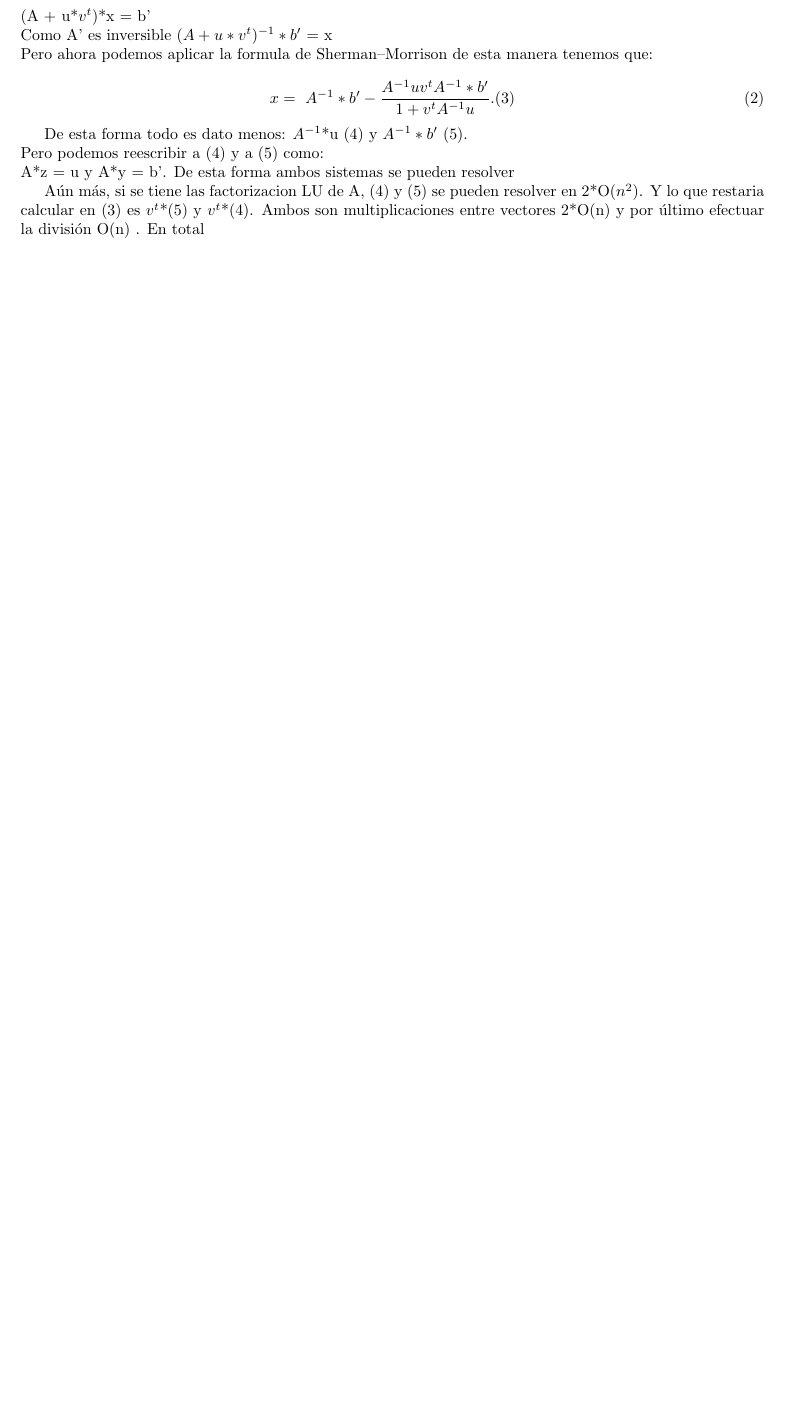
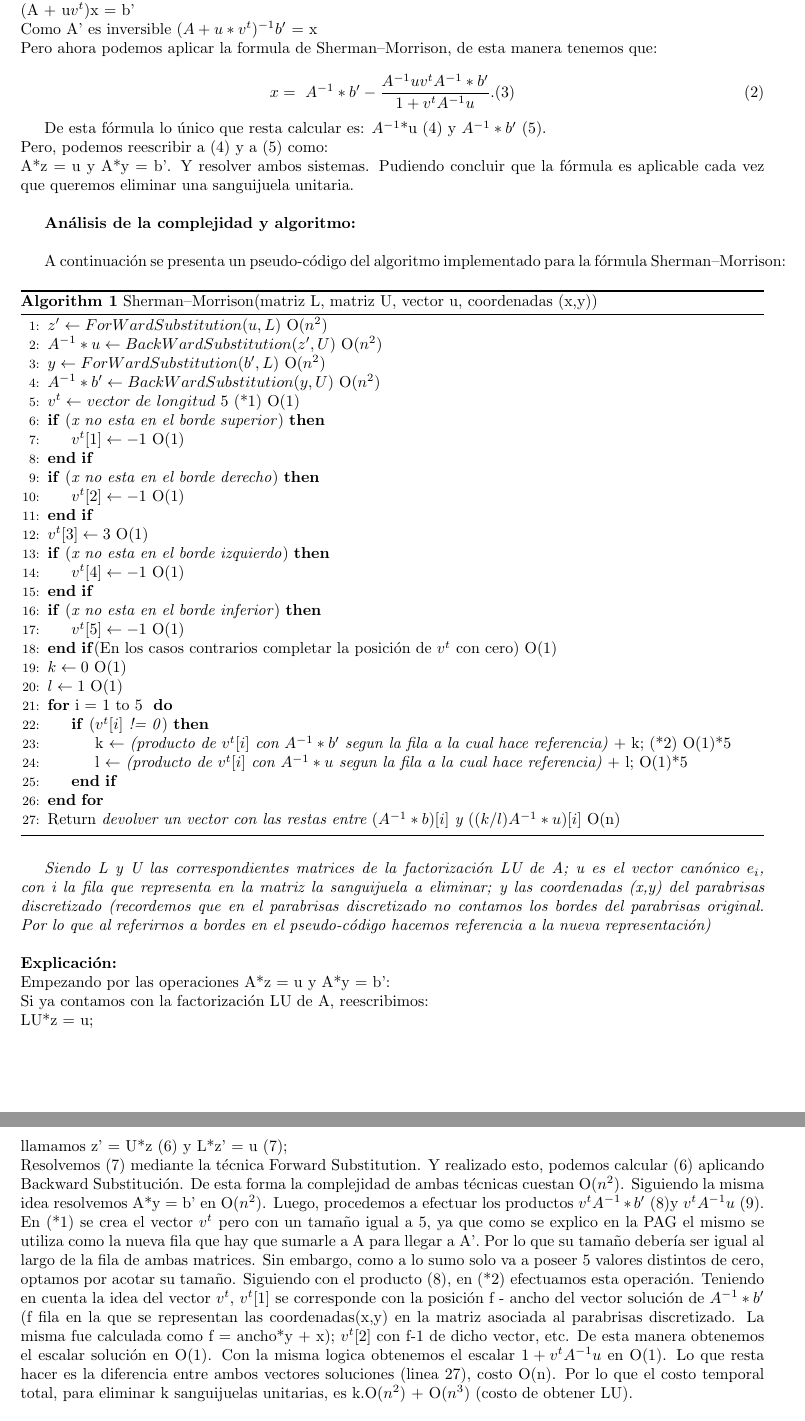
Before and after one commit to german94/image-processing, a LaTeX document (Informe/exper1yS-M/info.tex): part of page 12 of 12 before the commit and two parts of pages 12 and 13 of 13 after it, the two joined at a grey line, cut so that both start at the same text, the shorter picture padded with empty space. Compiled offline with pdfLaTeX.

Commit message:
continuacion

```diff
--- a/Informe/exper1yS-M/info.tex
+++ b/Informe/exper1yS-M/info.tex
@@ -395,20 +394,68 @@ B_i\\
 $$
 
 El objetivo es resolver:\newline
-A'*x = b'\newline
-(A + B)*x = b' por(1) \newline
-(A + u*$v^t$)*x  = b'\newline
+A'x = b'\newline
+(A + B)x = b' por (1) \newline
+(A + u$v^t$)x  = b'\newline
 Como A' es inversible
-$(A + u*v^t)^{-1}*b'$ = x\newline
-Pero ahora podemos aplicar la formula de Sherman–Morrison de esta manera tenemos que:
+$(A + u*v^t)^{-1}b'$ = x\newline
+Pero ahora podemos aplicar la formula de Sherman–Morrison, de esta manera tenemos que:
 
 \begin{equation}
 x =\ A^{-1}*b' - \frac{ A^{-1} u v^t A^{-1}*b'}{1+v^t A^{-1}u}.\label{eq:sm}(3)
 \end{equation}
 
-De esta forma todo es dato menos: $A^{-1}$*u (4) y $A^{-1}*b'$ (5).\newline
-Pero podemos reescribir a (4) y a (5) como:\newline
- A*z = u y A*y = b'. De esta forma ambos sistemas se pueden resolver
+De esta fórmula lo único que resta calcular es: $A^{-1}$*u (4) y $A^{-1}*b'$ (5).\newline
+Pero, podemos reescribir a (4) y a (5) como:\newline
+ A*z = u y A*y = b'. Y resolver ambos sistemas. Pudiendo concluir que la fórmula es aplicable cada vez que queremos eliminar una sanguijuela unitaria. \newline
 
-Aún más, si se tiene las factorizacion LU de A, (4) y (5) se pueden resolver en 2*O($n^2$). Y lo que restaria calcular en (3) es $v^t$*(5) y $v^t$*(4). Ambos son multiplicaciones entre vectores 2*O(n) y por último efectuar la división O(n) . En total
+
+\textbf{Análisis de la complejidad y algoritmo:} \newline
+
+A continuación se presenta un pseudo-código del algoritmo implementado para la fórmula Sherman–Morrison:
+
+ \begin{algorithm}[H]
+\caption{Sherman–Morrison(matriz L, matriz U, vector u, coordenadas (x,y))}
+\begin{algorithmic}[1]
+
+\State $ z' \gets ForWardSubstitution(u, L)$ O($n^2$)
+\State $ A^{-1}*u \gets BackWardSubstitution(z', U)$ O($n^2$)
+\State $ y \gets ForWardSubstitution(b', L)$ O($n^2$)
+\State $ A^{-1}*b' \gets BackWardSubstitution(y, U)$ O($n^2$)
+\State $ v^t \gets$ $vector$ $de$ $longitud$ $5$ (*1) O(1)
+	\If {(\textit{x no esta en el borde superior})}
+        		\State $ v^t[1] \gets -1  $	O(1)
+	\EndIf
+	\If {(\textit{x no esta en el borde derecho})}
+        		\State $ v^t[2] \gets -1  $ 	O(1)
+	\EndIf
+			\State $ v^t[3] \gets 3  $ O(1)
+	\If {(\textit{x no esta en el borde izquierdo})}
+        		\State $ v^t[4] \gets -1  $ 	O(1)
+	\EndIf
+	\If {(\textit{x no esta en el borde inferior})}
+        		\State $ v^t[5] \gets -1  $ 	O(1)
+	\EndIf
+	(En los casos contrarios completar la posición de $v^t$ con cero) O(1)
+	 \State $ k \gets 0  $ 	O(1)
+	 \State $ l \gets 1  $   O(1)
+\For{i = 1 to 5 }
+	\If {(\textit{$v^t[i]$ != 0})}
+        		\State k $\gets$ \textit{(producto de $v^t[i]$ con $ A^{-1}*b'$ segun la fila a la cual hace referencia)} + k;	(*2)	 O(1)*5
+        		\State l $\gets$ \textit{(producto de $v^t[i]$ con $A^{-1}*u$ segun la fila a la cual hace referencia)} + l; O(1)*5
+	\EndIf
+\EndFor
+\State  Return \textit{devolver un vector con las restas entre  $(A^{-1}*b)[i]$ y  $((k/l)A^{-1}*u)[i]$}    O(n)
+
+\end{algorithmic}
+\end{algorithm}
+\textit{Siendo L y U las correspondientes matrices de la factorizaci\'on LU de A; u es el vector can\'onico $e_i$, con i la fila que representa en la matriz la sanguijuela a eliminar; y las coordenadas (x,y) del parabrisas discretizado (recordemos que en el parabrisas discretizado no contamos los bordes del parabrisas original. Por lo que al referirnos a bordes en el pseudo-c\'odigo hacemos referencia a la nueva representaci\'on)}\newline\newline
+ \textbf{Explicación:}\newline
+Empezando por las operaciones A*z = u y A*y = b': \newline
+Si ya contamos con la factorización LU de A, reescribimos:\newline
+LU*z = u; \newline
+llamamos z' = U*z (6) y L*z' = u (7);\newline
+Resolvemos (7) mediante la técnica Forward Substitution. Y realizado esto, podemos calcular (6) aplicando Backward Substitución. De esta forma la complejidad de ambas técnicas cuestan O($n^2$). Siguiendo la misma idea resolvemos
+A*y = b' en O($n^2$). Luego, procedemos a efectuar los productos $v^t A^{-1}*b'$ (8)y $v^t A^{-1}u$ (9). En (*1) se crea el vector $v^t$ pero con un tamaño igual a 5, ya que como se explico en la PAG el mismo  se utiliza como la nueva fila que hay que sumarle a A para llegar a A'. Por lo que su tamaño debería ser igual al largo de la fila de ambas matrices. Sin embargo, como a lo sumo solo va a poseer 5 valores distintos de cero, optamos por acotar su tamaño. Siguiendo con el producto (8), en (*2) efectuamos esta operación. Teniendo en cuenta la idea del vector $v^t$, $v^t$[1] se corresponde con la posición f - ancho del vector solución de $A^{-1}*b'$ (f fila en la que se representan las coordenadas(x,y) en la matriz asociada al parabrisas discretizado. La misma fue calculada como f = ancho*y + x); $v^t$[2] con f-1 de dicho vector, etc. De esta manera obtenemos el escalar solución en O(1). Con la misma logica obtenemos el escalar $1+v^t A^{-1}u$ en O(1). Lo que resta hacer es la diferencia entre ambos vectores soluciones (linea 27), costo O(n). Por lo que el costo temporal total, para eliminar k sanguijuelas unitarias, es k.O($n^2$) + O($n^3$) (costo de obtener LU).
+
 \end{document}
```
Also changed, not shown: Informe/exper1yS-M/info.pdf, Informe/exper1yS-M/info.tex (23 more changed lines), 3 other files.
